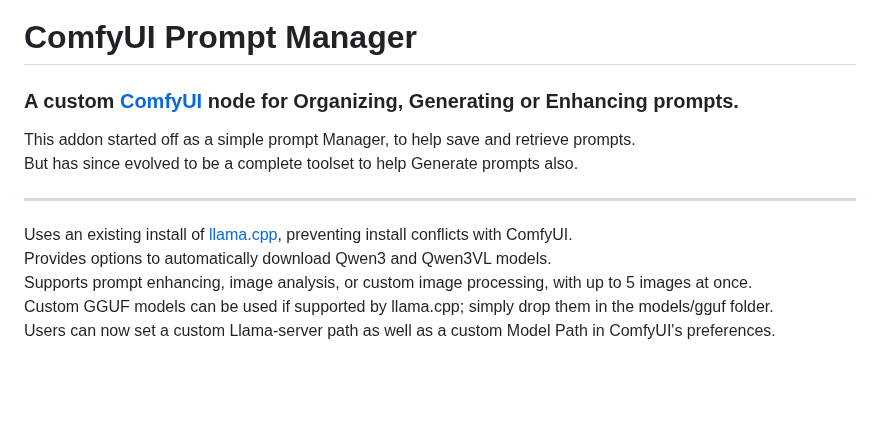
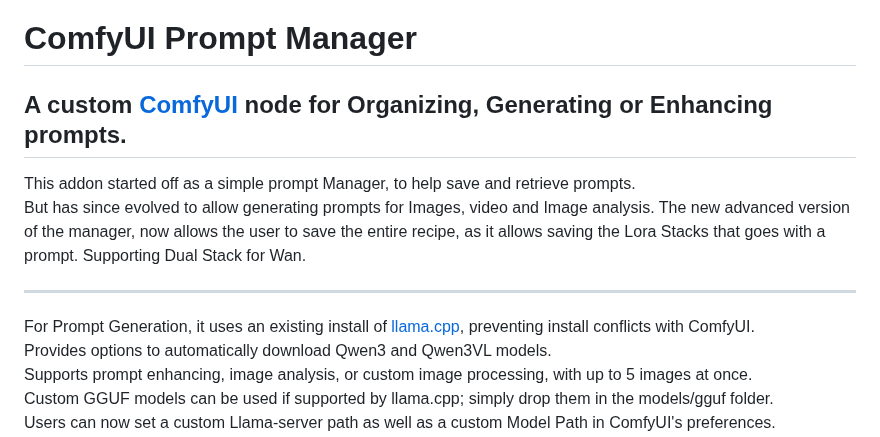
Before and after one commit to FranckyB/ComfyUI-Prompt-Manager, a Markdown page: README.md, the part around one of its changes. GitHub-like rendering; blank space fills up the shorter version.

```diff
--- a/README.md
+++ b/README.md
@@ -1,10 +1,12 @@
 # ComfyUI Prompt Manager
-### A custom [ComfyUI](https://github.com/comfyanonymous/ComfyUI) node for Organizing, Generating or Enhancing prompts.
+## A custom [ComfyUI](https://github.com/comfyanonymous/ComfyUI) node for Organizing, Generating or Enhancing prompts.
 
 This addon started off as a simple prompt Manager, to help save and retrieve prompts.
-But has since evolved to be a complete toolset to help Generate prompts also.
+But has since evolved to allow generating prompts for Images, video and Image analysis.
+The new advanced version of the manager, now allows the user to save the entire recipe,
+as it allows saving the Lora Stacks that goes with a prompt. Supporting Dual Stack for Wan.
 ___
-Uses an existing install of [llama.cpp](https://github.com/ggerganov/llama.cpp), preventing install conflicts with ComfyUI.
+For Prompt Generation, it uses an existing install of [llama.cpp](https://github.com/ggerganov/llama.cpp), preventing install conflicts with ComfyUI.
 Provides options to automatically download Qwen3 and Qwen3VL models.
 Supports prompt enhancing, image analysis, or custom image processing, with up to 5 images at once.
 Custom GGUF models can be used if supported by llama.cpp; simply drop them in the models/gguf folder.
```
Also changed, not shown: other parts of README.md (+56 -0 lines), docs/prompt_generator_advanced.png (added), docs/prompt_manager_advanced.png, 15 other files.
